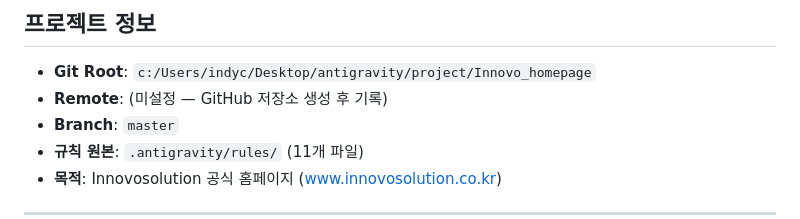
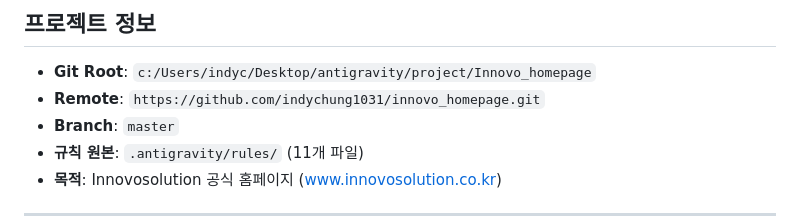
Before and after one commit to indychung1031/innovo_homepage, a Markdown page: CLAUDE.md, the part around the change. Rendered like a GitHub page.

Commit message:
docs: CLAUDE.md에 GitHub Remote URL 기록

```diff
--- a/CLAUDE.md
+++ b/CLAUDE.md
@@ -2,7 +2,7 @@
 
 ## 프로젝트 정보
 - **Git Root**: `c:/Users/indyc/Desktop/antigravity/project/Innovo_homepage`
-- **Remote**: (미설정 — GitHub 저장소 생성 후 기록)
+- **Remote**: `https://github.com/indychung1031/innovo_homepage.git`
 - **Branch**: `master`
 - **규칙 원본**: `.antigravity/rules/` (11개 파일)
 - **목적**: Innovosolution 공식 홈페이지 (www.innovosolution.co.kr)
```
